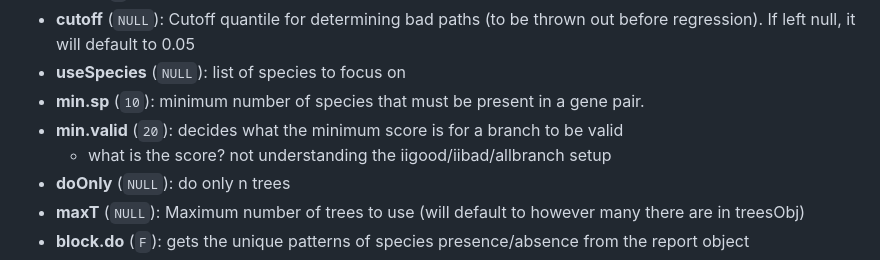
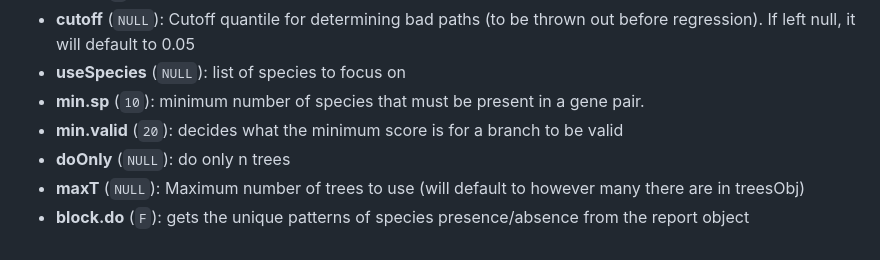
Before and after one commit to nclark-lab/erc, a Markdown page: functions.md, the part around the change. Rendered like a GitHub page.

```diff
--- a/functions.md
+++ b/functions.md
@@ -39,7 +39,6 @@ On this page we will summarize the parameters, inputs, and outputs of the main f
 - **useSpecies** (`NULL`): list of species to focus on
 - **min.sp** (`10`): minimum number of species that must be present in a gene pair.
 - **min.valid** (`20`): decides what the minimum score is for a branch to be valid
-    - what is the score? not understanding the iigood/iibad/allbranch setup
 - **doOnly** (`NULL`): do only n trees
 - **maxT** (`NULL`): Maximum number of trees to use (will default to however many there are in treesObj)
 - **block<span>.d</span>o** (`F`): gets the unique patterns of species presence/absence from the report object
```
